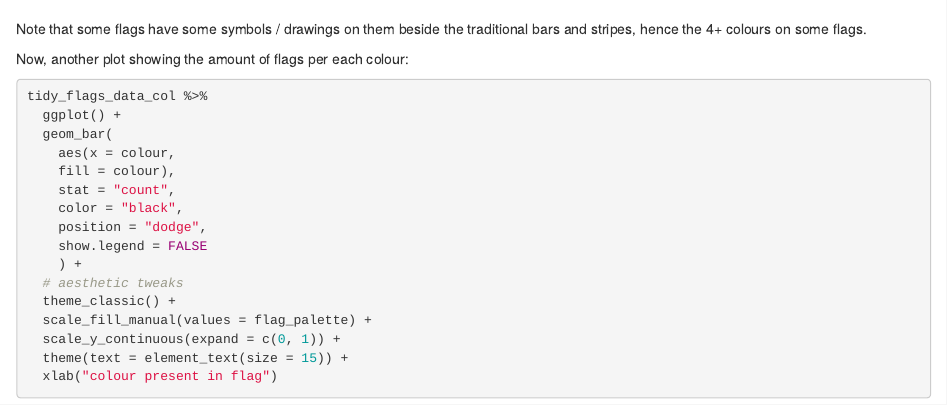
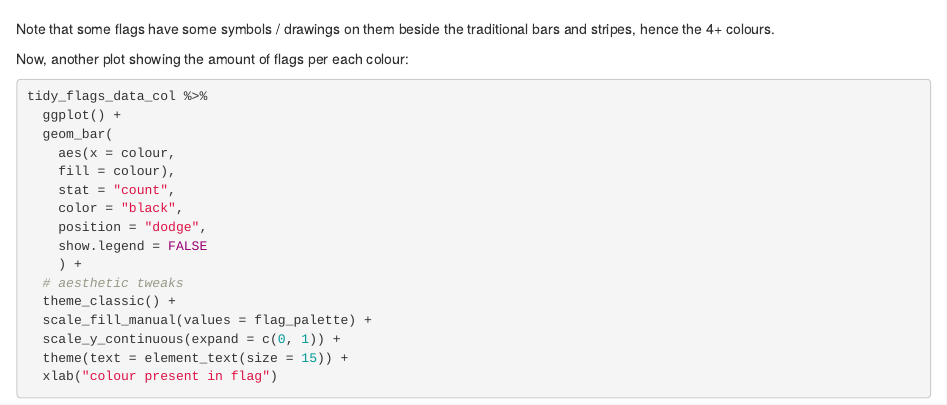
Before and after one commit to selenocysteine/r-ladies-dublin, an R Markdown document (introduction-upsetR/src/upsetr_introduction.Rmd): the page in a window 1100 px wide, from 3880 px down. Rendered offline with R 4.5, knitr and Pandoc, with nearby package versions; some code elsewhere in the file could not run offline.

Commit message:
tiny edit2

````diff
--- a/introduction-upsetR/src/upsetr_introduction.Rmd
+++ b/introduction-upsetR/src/upsetr_introduction.Rmd
@@ -120,7 +120,7 @@ tidy_flags_data_col %>%
 ```
 
 
-Note that some flags have some symbols / drawings on them beside the traditional bars and stripes, hence the 4+ colours on some flags.
+Note that some flags have some symbols / drawings on them beside the traditional bars and stripes, hence the 4+ colours.
 
 Now, another plot showing the amount of flags per each colour:
 
````
Also changed, not shown: introduction-upsetR/src/upsetr_introduction.nb.html.
